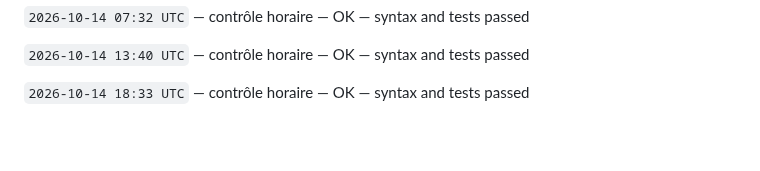
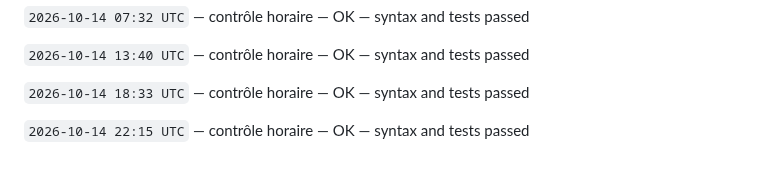
Before and after one commit to gptfianarana-ops/mon-bot-messenger, a Markdown page: CHANGELOG_AUTONOME.md, the part around the change. Drawn GitHub-style; blank space fills up the shorter version.

Commit message:
[autonomous-log] hourly verification

```diff
--- a/CHANGELOG_AUTONOME.md
+++ b/CHANGELOG_AUTONOME.md
@@ -374,3 +374,5 @@ Le cycle ne modifie jamais les tokens, les secrets, les webhooks Messenger, les
 `2026-10-14 13:40 UTC` — contrôle horaire — OK — syntax and tests passed
 
 `2026-10-14 18:33 UTC` — contrôle horaire — OK — syntax and tests passed
+
+`2026-10-14 22:15 UTC` — contrôle horaire — OK — syntax and tests passed
```
